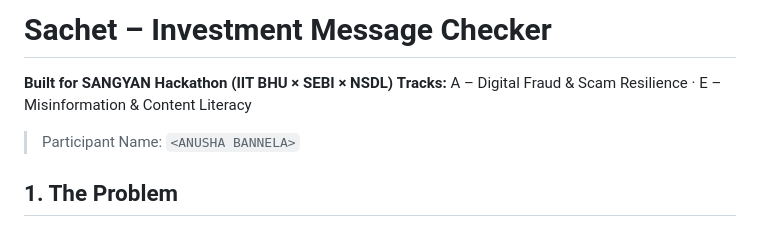
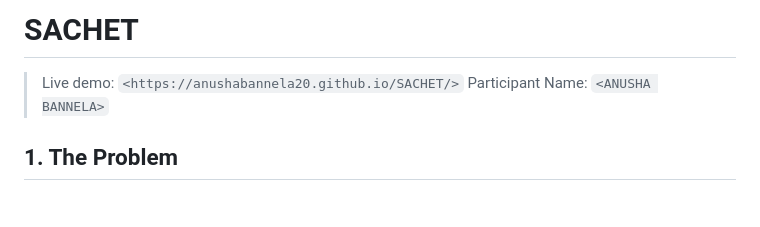
Before and after one commit to AnushaBannela20/SACHET, a Markdown page: README.md, the part around the change. Drawn GitHub-style.

Commit message:
Pasted the Live Page Link
Updated project name and removed hackathon details.

```diff
--- a/README.md
+++ b/README.md
@@ -1,8 +1,6 @@
-# Sachet – Investment Message Checker
+# SACHET
 
-**Built for SANGYAN Hackathon (IIT BHU × SEBI × NSDL)**
-**Tracks:** A – Digital Fraud & Scam Resilience · E – Misinformation & Content Literacy
-
+> Live demo: `<https://anushabannela20.github.io/SACHET/>`
 > Participant Name: `<ANUSHA BANNELA>`
 
 ## 1. The Problem
```
